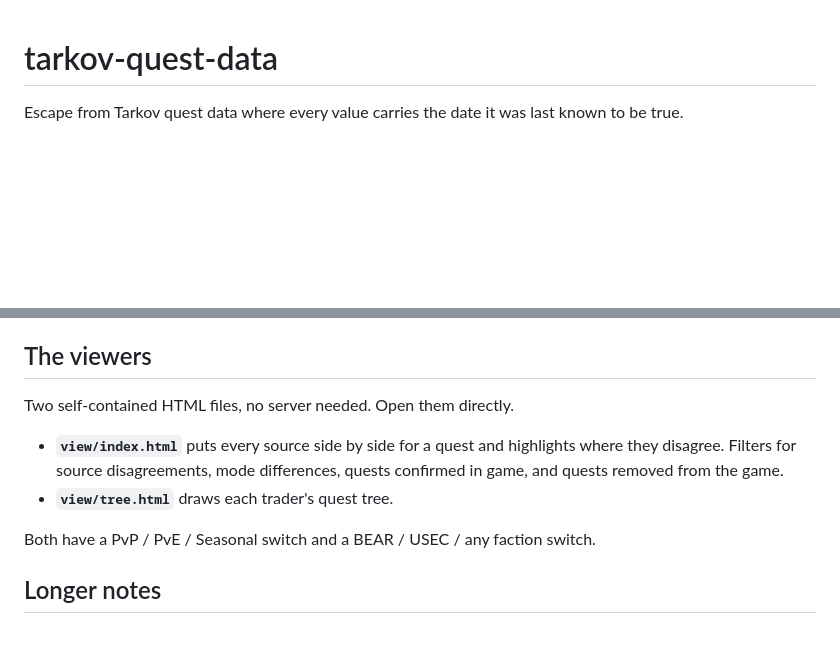
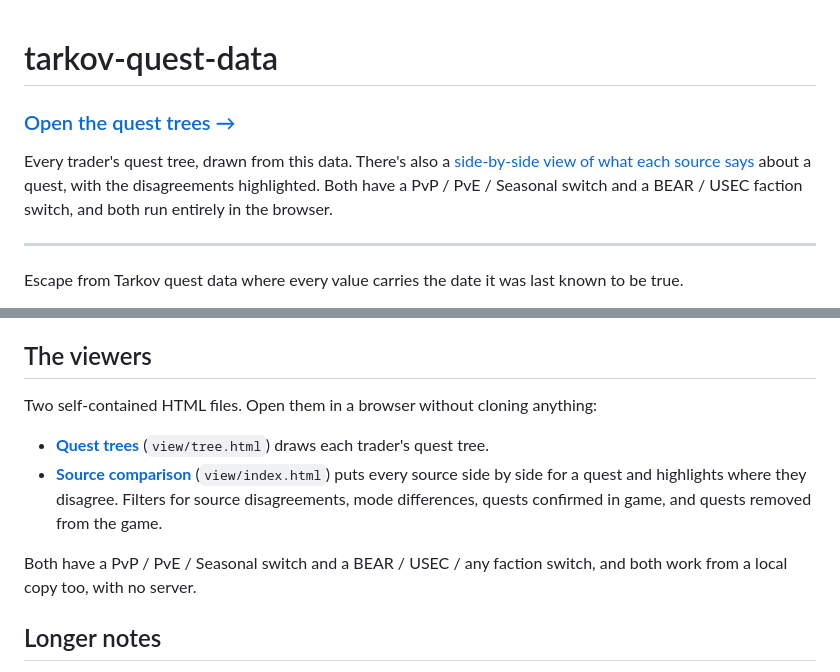
Before and after one commit to szepiz/tarkov-quest-data, a Markdown page: README.md, 2 parts joined by grey strips. GitHub-like rendering; blank space fills up the shorter version.

```diff
--- a/README.md
+++ b/README.md
@@ -1,4 +1,14 @@
 # tarkov-quest-data
+
+### [Open the quest trees →](https://szepiz.github.io/tarkov-quest-data/view/tree.html)
+
+Every trader's quest tree, drawn from this data. There's also a
+[side-by-side view of what each source says](https://szepiz.github.io/tarkov-quest-data/view/index.html)
+about a quest, with the disagreements highlighted. Both have a PvP / PvE /
+Seasonal switch and a BEAR / USEC faction switch, and both run entirely in the
+browser.
+
+---
 
 Escape from Tarkov quest data where every value carries the date it was last
 known to be true.
@@ -218,14 +228,17 @@ something you can spot. A wrong date silently wins a merge it should have lost.
 
 ## The viewers
 
-Two self-contained HTML files, no server needed. Open them directly.
+Two self-contained HTML files. Open them in a browser without cloning anything:
 
-- **`view/index.html`** puts every source side by side for a quest and highlights
+- **[Quest trees](https://szepiz.github.io/tarkov-quest-data/view/tree.html)**
+  (`view/tree.html`) draws each trader's quest tree.
+- **[Source comparison](https://szepiz.github.io/tarkov-quest-data/view/index.html)**
+  (`view/index.html`) puts every source side by side for a quest and highlights
   where they disagree. Filters for source disagreements, mode differences,
   quests confirmed in game, and quests removed from the game.
-- **`view/tree.html`** draws each trader's quest tree.
 
-Both have a PvP / PvE / Seasonal switch and a BEAR / USEC / any faction switch.
+Both have a PvP / PvE / Seasonal switch and a BEAR / USEC / any faction switch,
+and both work from a local copy too, with no server.
 
 ## Longer notes
 
```
